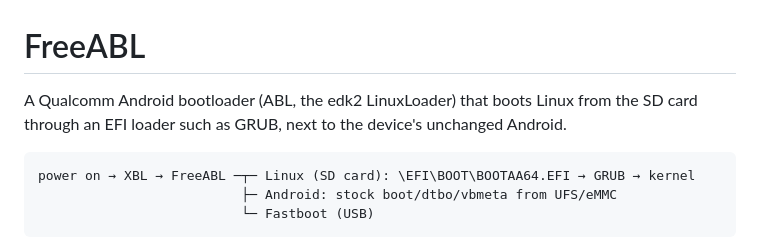
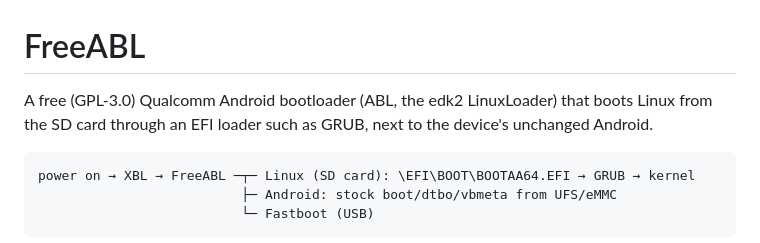
Before and after one commit to REG-Linux/FreeABL, a Markdown page: README.md, the part around the change. Drawn GitHub-style.

Commit message:
README: FreeABL is free software (GPL-3.0)

````diff
--- a/README.md
+++ b/README.md
@@ -1,7 +1,7 @@
 # FreeABL
 
-A Qualcomm Android bootloader (ABL, the edk2 LinuxLoader) that boots Linux
-from the SD card through an EFI loader such as GRUB, next to the device's
+A free (GPL-3.0) Qualcomm Android bootloader (ABL, the edk2 LinuxLoader) that
+boots Linux from the SD card through an EFI loader such as GRUB, next to the device's
 unchanged Android.
 
 ```
````
